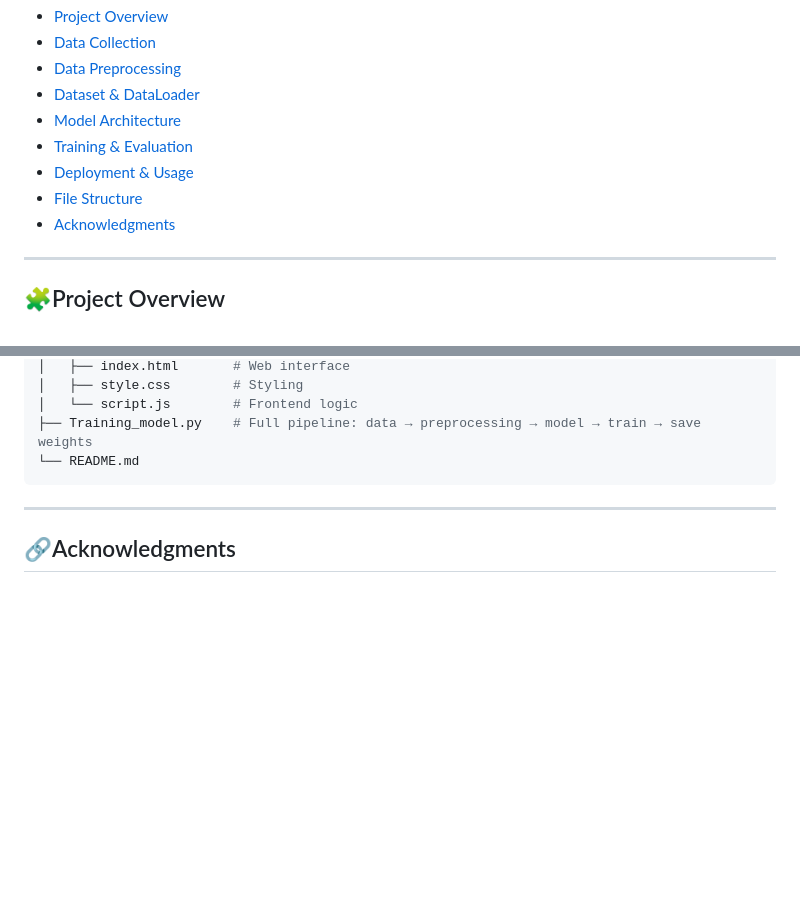
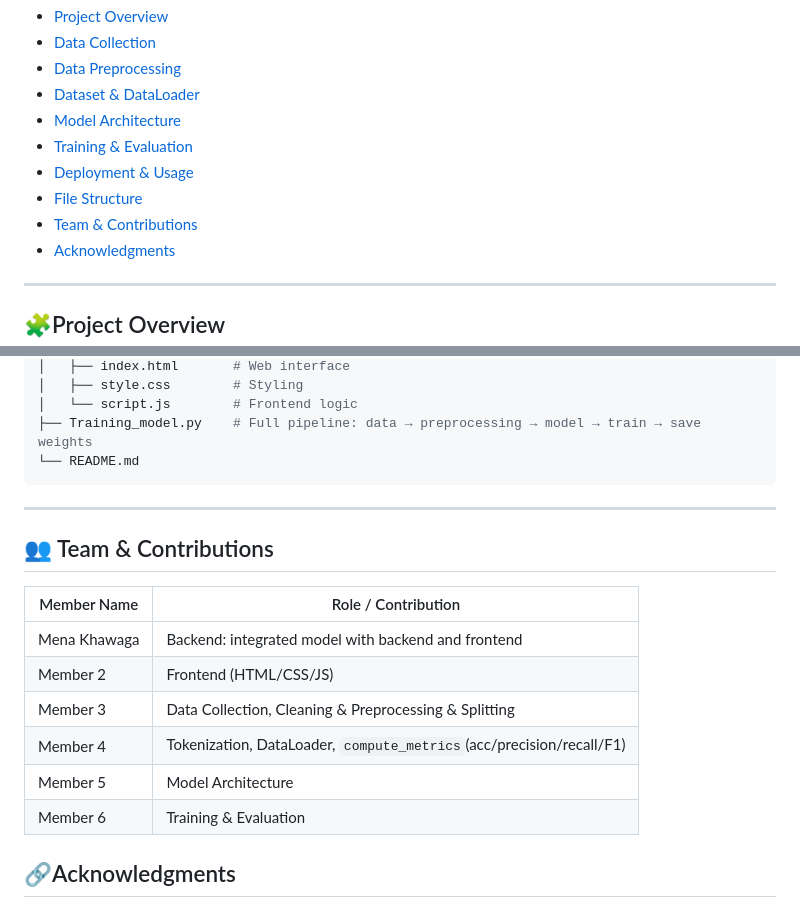
Before and after one commit to MenaKhawaga/MaliciousCodeDetection, a Markdown page: README.md, 2 parts joined by grey strips. Rendered like a GitHub page; blank space fills up the shorter version.

````diff
--- a/README.md
+++ b/README.md
@@ -14,6 +14,7 @@ A deep learning system to detect whether a C/C++ function is malicious or safe.
 - [Training & Evaluation](#training--evaluation)
 - [Deployment & Usage](#deployment--usage)
 - [File Structure](#file-structure)
+- [Team & Contributions](#team--contributions)
 - [Acknowledgments](#acknowledgments)
 
 
@@ -162,6 +163,17 @@ Malicious-Code-Detection/
 └── README.md
 ```
 ---
+## 👥 Team & Contributions
+
+| Member Name     | Role / Contribution |
+|-----------------|------------------|
+| Mena Khawaga    | Backend: integrated model with backend and frontend |
+| Member 2        | Frontend (HTML/CSS/JS) |
+| Member 3        | Data Collection, Cleaning & Preprocessing & Splitting |
+| Member 4        | Tokenization, DataLoader, `compute_metrics`(acc/precision/recall/F1) |
+| Member 5        | Model Architecture |
+| Member 6        | Training & Evaluation |
+
 ## 🔗Acknowledgments
 
 - *CodeBERT model:* [Hugging Face – microsoft/codebert-base](https://huggingface.co/microsoft/codebert-base)
````
